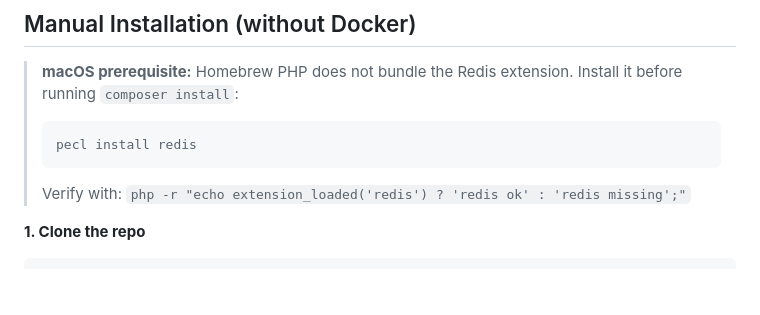
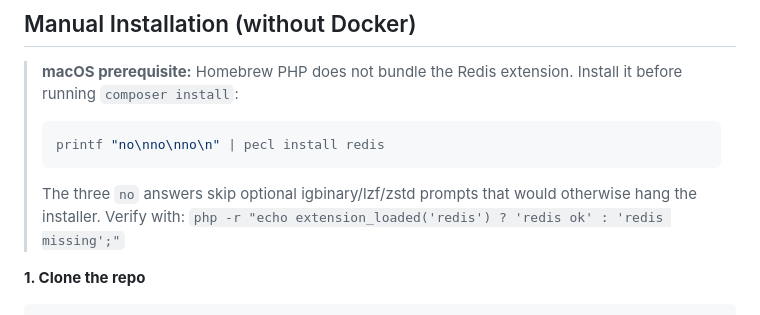
Before and after one commit to kechankrisna/realtime_panel, a Markdown page: README.md, the part around the change. Drawn GitHub-style; blank space fills up the shorter version.

Commit message:
docs: fix pecl install redis command to be non-interactive
The bare 'pecl install redis' hangs waiting for igbinary/lzf/zstd prompts.
Use 'printf "no\nno\nno\n" | pecl install redis' to answer all three
prompts automatically. Also add a note explaining the three 'no' answers.

````diff
--- a/README.md
+++ b/README.md
@@ -140,8 +140,9 @@ Password: password
 
 > **macOS prerequisite:** Homebrew PHP does not bundle the Redis extension. Install it before running `composer install`:
 > ```bash
-> pecl install redis
+> printf "no\nno\nno\n" | pecl install redis
 > ```
+> The three `no` answers skip optional igbinary/lzf/zstd prompts that would otherwise hang the installer.
 > Verify with: `php -r "echo extension_loaded('redis') ? 'redis ok' : 'redis missing';"`
 
 **1. Clone the repo**
````
